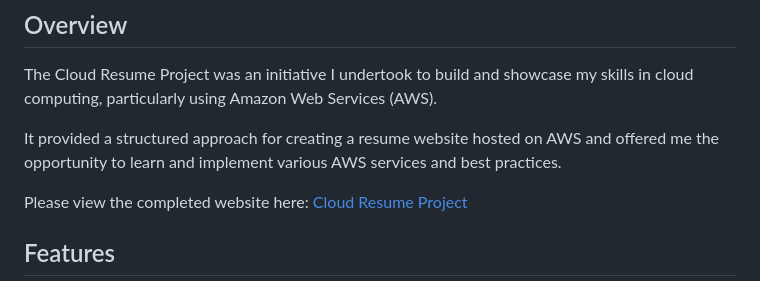
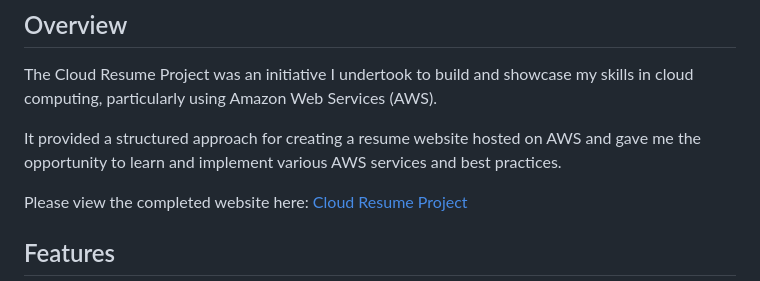
Before and after one commit to NikkaLuna/AWS-Cloud-Resume, a Markdown page: README.md, the part around the change. GitHub-like rendering.

```diff
--- a/README.md
+++ b/README.md
@@ -3,7 +3,7 @@
 ## Overview
 The Cloud Resume Project was an initiative I undertook to build and showcase my skills in cloud computing, particularly using Amazon Web Services (AWS).
 
-It provided a structured approach for creating a resume website hosted on AWS and offered me the opportunity to learn and implement various AWS services and best practices.
+It provided a structured approach for creating a resume website hosted on AWS and gave me the opportunity to learn and implement various AWS services and best practices.
 
 Please view the completed website here: [Cloud Resume Project](https://andreahayes-cloudresumechallenge.com)
 
```
